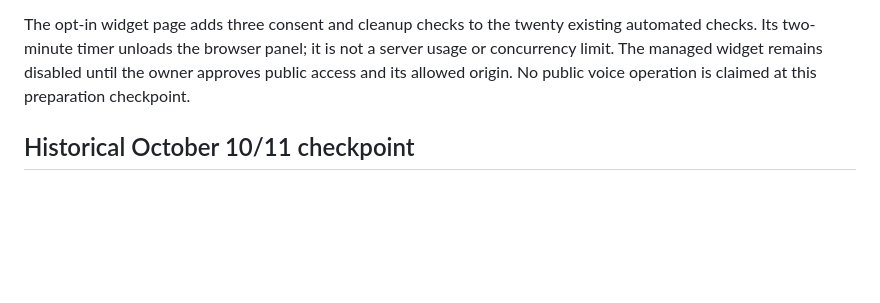
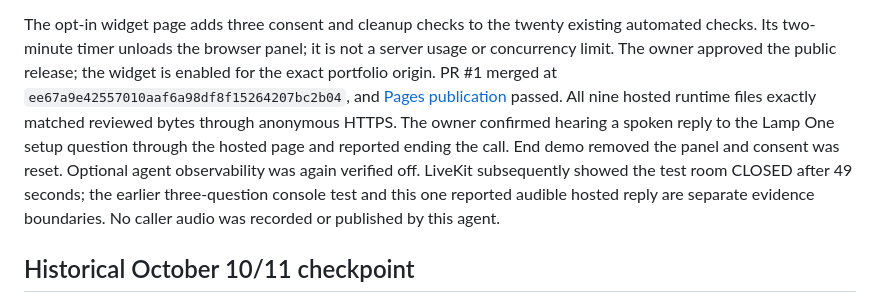
Before and after one commit to cameronjohnboyle2-hub/voice-support-workbench, a Markdown page: docs/STATUS.md, the part around the change. Drawn GitHub-style; blank space fills up the shorter version.

```diff
--- a/docs/STATUS.md
+++ b/docs/STATUS.md
@@ -22,9 +22,16 @@ a live room. See [voice setup](VOICE_SETUP.md) and [evaluation](EVALUATION.md).
 
 The opt-in widget page adds three consent and cleanup checks to the twenty
 existing automated checks. Its two-minute timer unloads the browser panel; it is
-not a server usage or concurrency limit. The managed widget remains disabled
-until the owner approves public access and its allowed origin. No public voice
-operation is claimed at this preparation checkpoint.
+not a server usage or concurrency limit. The owner approved the public release;
+the widget is enabled for the exact portfolio origin. PR #1 merged at
+`ee67a9e42557010aaf6a98df8f15264207bc2b04`, and [Pages publication](https://github.com/cameronjohnboyle2-hub/voice-support-workbench/actions/runs/38330031359)
+passed. All nine hosted runtime files exactly matched reviewed bytes through
+anonymous HTTPS. The owner confirmed hearing a spoken reply to the Lamp One setup
+question through the hosted page and reported ending the call. End demo removed
+the panel and consent was reset. Optional agent observability was again verified
+off. LiveKit subsequently showed the test room CLOSED after 49 seconds; the earlier
+three-question console test and this one reported audible hosted reply are separate evidence
+boundaries. No caller audio was recorded or published by this agent.
 
 ## Historical October 10/11 checkpoint
 
```
Also changed, not shown: README.md (+2 -2 lines), docs/VOICE_SETUP.md (+18 -8 lines).
